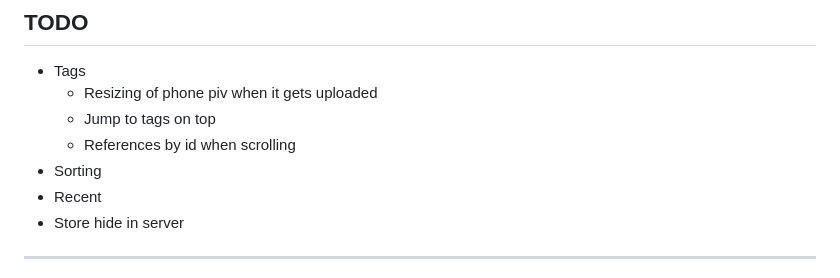
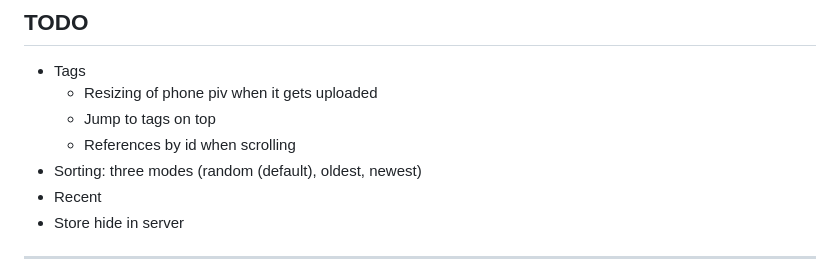
Before and after one commit to altocodenl/tagaway-mobile, a Markdown page: tagaway/lib/readme.md, the part around the change. Drawn GitHub-style.

Commit message:
Update todos

```diff
--- a/tagaway/lib/readme.md
+++ b/tagaway/lib/readme.md
@@ -6,7 +6,7 @@
    - Resizing of phone piv when it gets uploaded
    - Jump to tags on top
    - References by id when scrolling
-- Sorting
+- Sorting: three modes (random (default), oldest, newest)
 - Recent
 - Store hide in server
 -----
```
